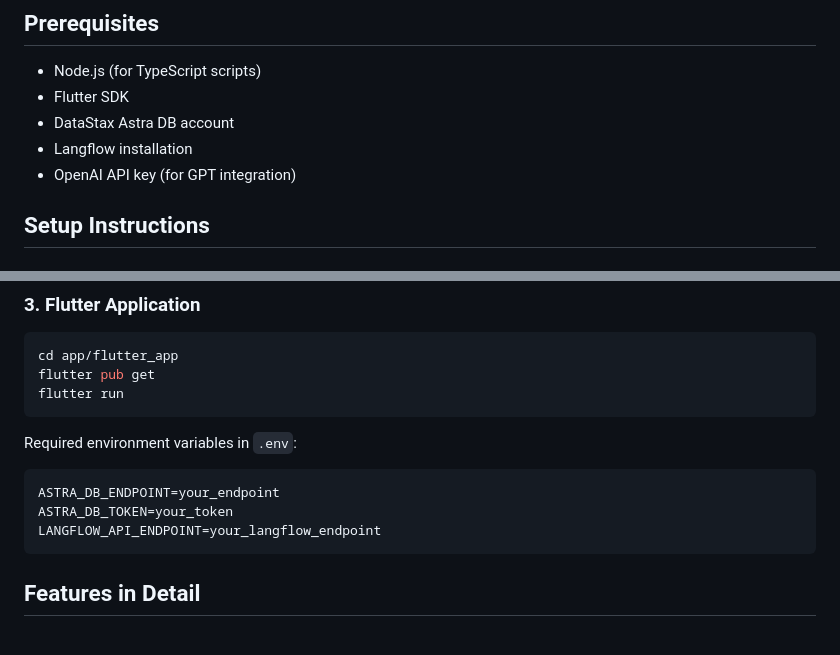
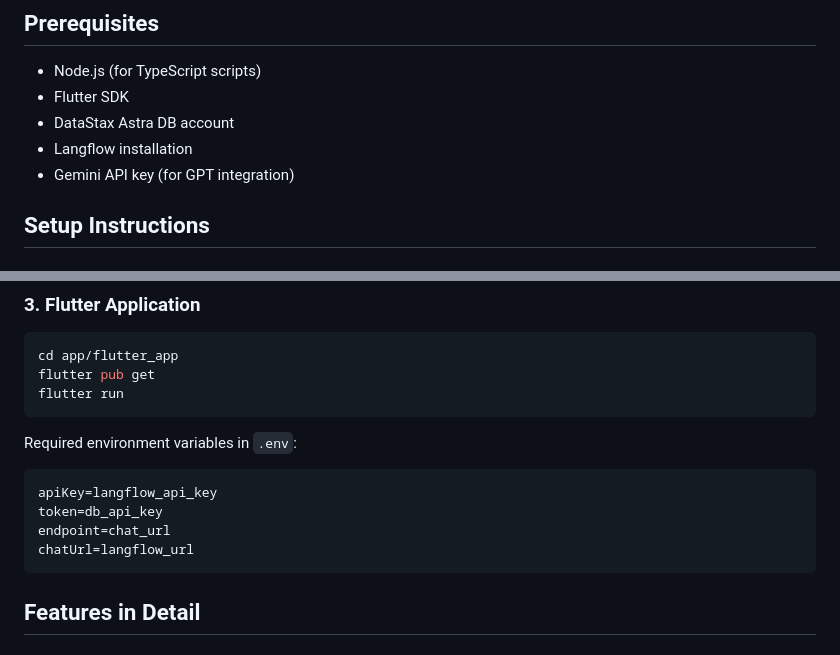
Before and after one commit to amarjeetpatidar007/ForTheWin, a Markdown page: README.md, 2 parts joined by grey strips. Rendered like a GitHub page.

````diff
--- a/README.md
+++ b/README.md
@@ -43,7 +43,7 @@ This project consists of three main components:
 - Flutter SDK
 - DataStax Astra DB account
 - Langflow installation
-- OpenAI API key (for GPT integration)
+- Gemini API key (for GPT integration)
 
 ## Setup Instructions
 
@@ -79,9 +80,10 @@ flutter run
 
 Required environment variables in `.env`:
 ```
-ASTRA_DB_ENDPOINT=your_endpoint
-ASTRA_DB_TOKEN=your_token
-LANGFLOW_API_ENDPOINT=your_langflow_endpoint
+apiKey=langflow_api_key
+token=db_api_key
+endpoint=chat_url
+chatUrl=langflow_url
 ```
 
 ## Features in Detail
````
Also changed, not shown: other parts of README.md (+1 -0 lines).
